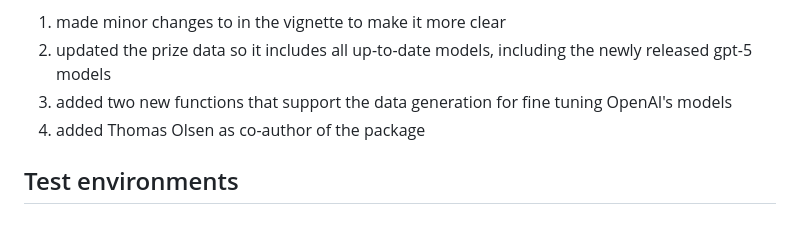
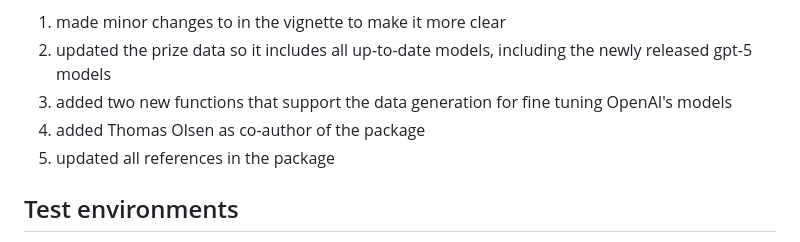
Before and after one commit to MikkelVembye/AIscreenR, a Markdown page: cran-comments.md, the part around the change. GitHub-like rendering.

Commit message:
cran comments update

```diff
--- a/cran-comments.md
+++ b/cran-comments.md
@@ -6,6 +6,7 @@ This is a minor version update of AIscreenR. The package provides functions for
 2) updated the prize data so it includes all up-to-date models, including the newly released gpt-5 models
 3) added two new functions that support the data generation for fine tuning OpenAI's models
 4) added Thomas Olsen as co-author of the package
+5) updated all references in the package
 
 ## Test environments
 
```
